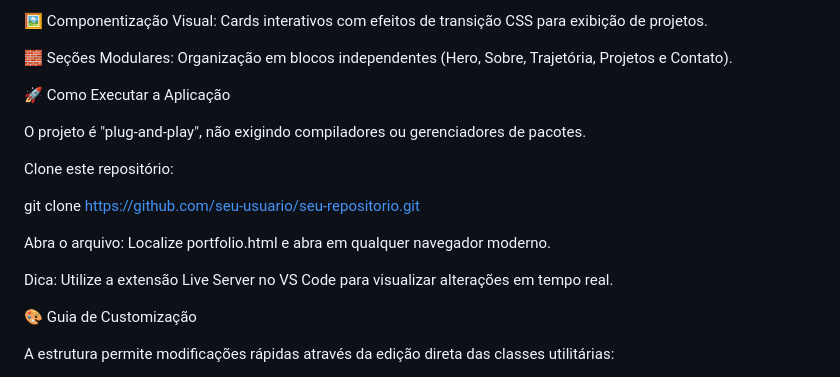
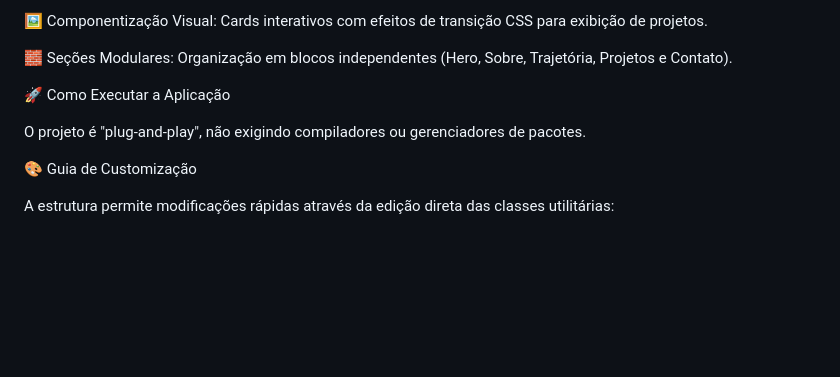
Before and after one commit to ThiagoAbrahao/meu-portifolio, a Markdown page: README.md, the part around the change. Drawn GitHub-style; blank space fills up the shorter version.

```diff
--- a/README.md
+++ b/README.md
@@ -39,15 +39,6 @@ Tipografia: Integração com Google Fonts para carregamento dinâmico da famíli
 
 O projeto é "plug-and-play", não exigindo compiladores ou gerenciadores de pacotes.
 
-Clone este repositório:
-
-git clone [https://github.com/seu-usuario/seu-repositorio.git](https://github.com/seu-usuario/seu-repositorio.git)
-
-
-Abra o arquivo: Localize portfolio.html e abra em qualquer navegador moderno.
-
-Dica: Utilize a extensão Live Server no VS Code para visualizar alterações em tempo real.
-
 🎨 Guia de Customização
 
 A estrutura permite modificações rápidas através da edição direta das classes utilitárias:
```
